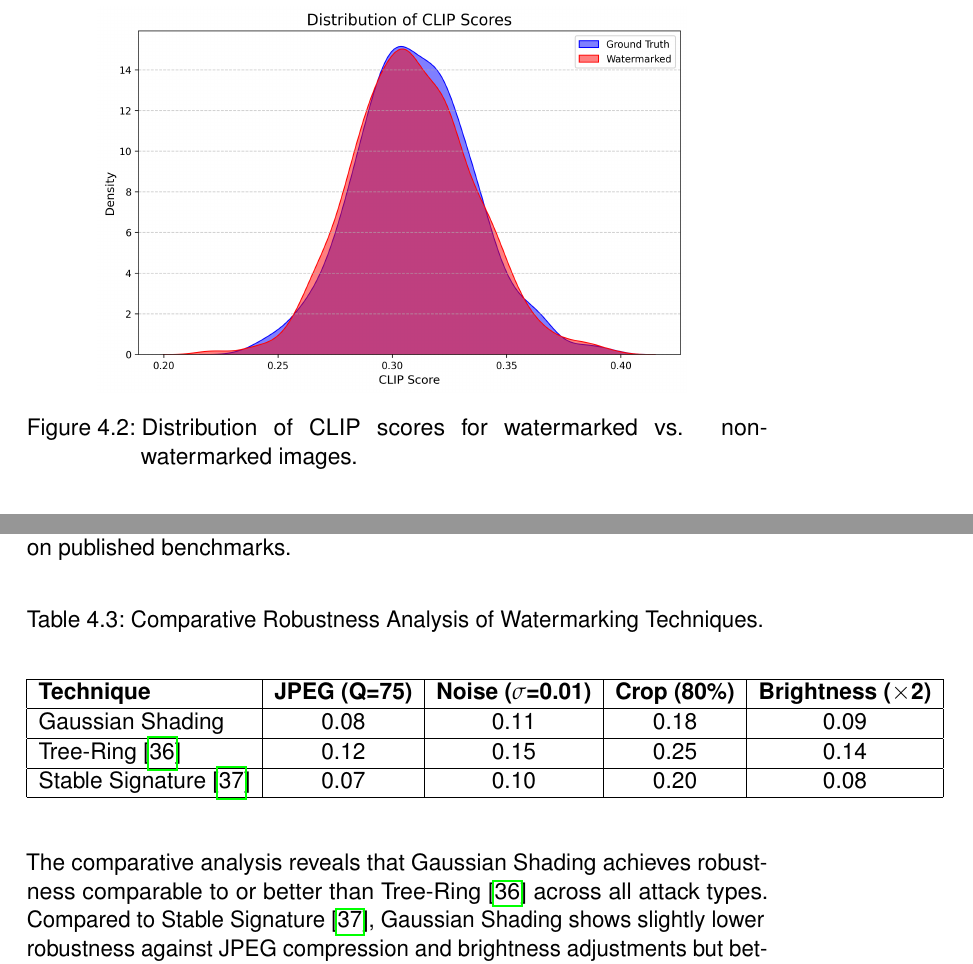
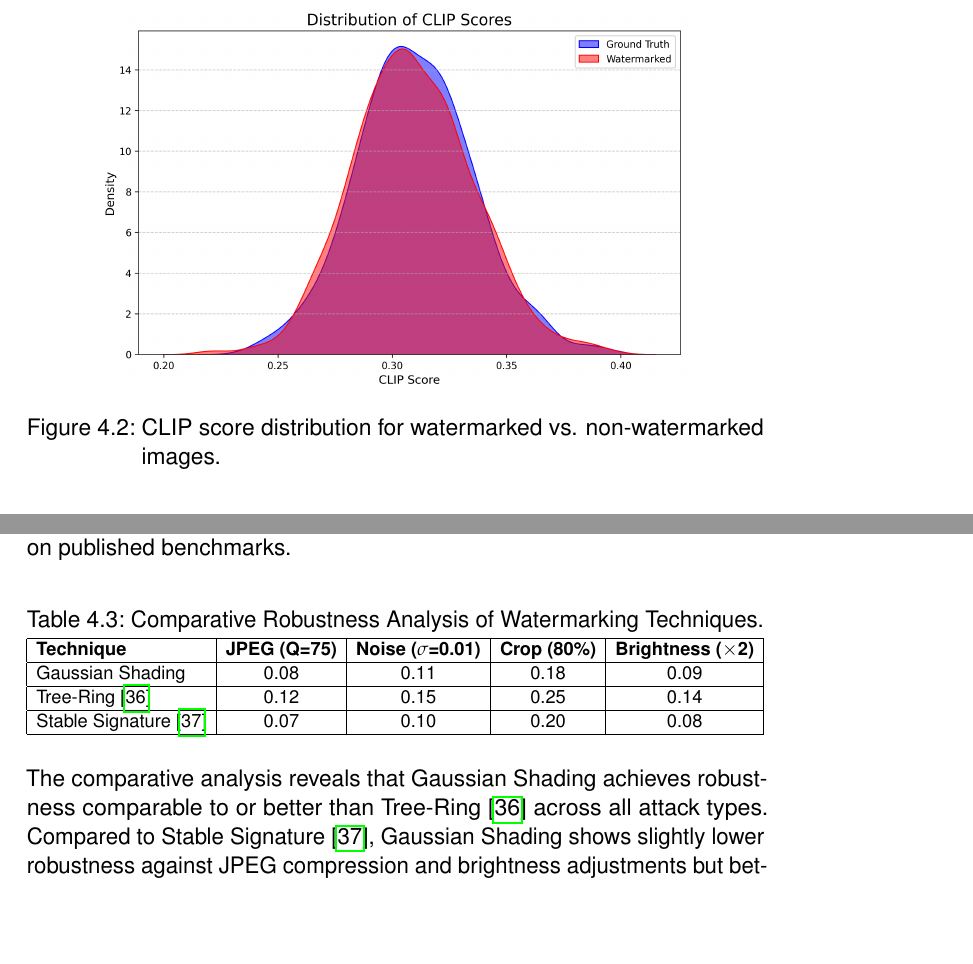
Before and after one commit to mischazay/Gen-AI-Watermark-Identification, a LaTeX thesis (Report.tex): two parts of pages 35 and 37 of 59 before the commit and two parts of pages 34 and 36 of 58 after it, joined at a grey line, cut so that both start at the same text, the shorter picture padded with empty space. Compiled offline with pdfLaTeX.

Commit message:
Update on Overleaf.

```diff
--- a/Report.tex
+++ b/Report.tex
@@ -591,7 +591,7 @@ Furthermore, Figure \ref{fig:distribution_plots} presents the distribution of \a
 \begin{figure}[htb]
     \centering
     \includegraphics[width=0.8\textwidth]{assets/clip_score_distribution.png}
-    \caption{Distribution of CLIP scores for watermarked vs. non-watermarked images.}
+    \caption{CLIP score distribution for watermarked vs. non-watermarked images.}
     \label{fig:distribution_plots}
 \end{figure}
 
@@ -711,15 +711,16 @@ To contextualize the performance of Gaussian Shading, Table \ref{tab:comparative
 \begin{table}[htb]
 \caption{Comparative Robustness Analysis of Watermarking Techniques.}
 \label{tab:comparative_robustness}
-\begin{center}
+\centering
+\resizebox{\textwidth}{!}{%
 \begin{tabular}{|l|c|c|c|c|}
 \hline
 \textbf{Technique} & \textbf{JPEG (Q=75)} & \textbf{Noise ($\sigma$=0.01)} & \textbf{Crop (80\%)} & \textbf{Brightness ($\times$2)} \\ \hline
 Gaussian Shading & 0.08 & 0.11 & 0.18 & 0.09 \\ \hline
 Tree-Ring \cite{wenTreeRingsWatermarksInvisible2023} & 0.12 & 0.15 & 0.25 & 0.14 \\ \hline
 Stable Signature \cite{fernandezStableSignatureRooting2023b} & 0.07 & 0.10 & 0.20 & 0.08 \\ \hline
-\end{tabular}
-\end{center}
+\end{tabular}%
+}
 \end{table}
 
 The comparative analysis reveals that Gaussian Shading achieves robustness comparable to or better than Tree-Ring \cite{wenTreeRingsWatermarksInvisible2023} across all attack types. Compared to Stable Signature \cite{fernandezStableSignatureRooting2023b}, Gaussian Shading shows slightly lower robustness against JPEG compression and brightness adjustments but better performance against cropping. Notably, Gaussian Shading achieves this competitive robustness without requiring model fine-tuning, unlike Stable Signature, making it more accessible for deployment.
```
Also changed, not shown: Report.tex (6 more changed lines).
